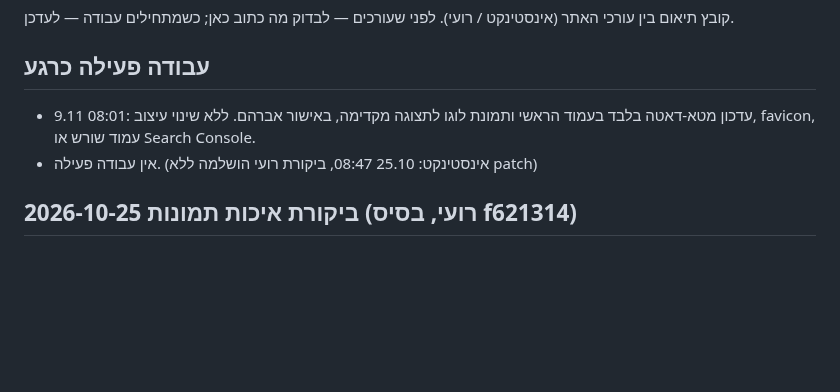
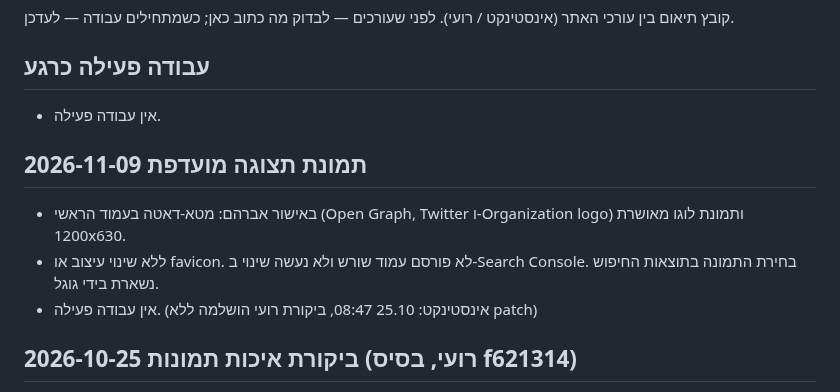
Before and after one commit to halehadas10/aleh-hadas-site, a Markdown page: COORDINATION.md, the part around the change. GitHub-like rendering; blank space fills up the shorter version.

Commit message:
Close coordination entry for approved preview metadata

```diff
--- a/COORDINATION.md
+++ b/COORDINATION.md
@@ -3,7 +3,11 @@
 קובץ תיאום בין עורכי האתר (אינסטינקט / רועי). לפני שעורכים — לבדוק מה כתוב כאן; כשמתחילים עבודה — לעדכן.
 
 ## עבודה פעילה כרגע
-- 9.11 08:01: עדכון מטא-דאטה בלבד בעמוד הראשי ותמונת לוגו לתצוגה מקדימה, באישור אברהם. ללא שינוי עיצוב, favicon, עמוד שורש או Search Console.
+- אין עבודה פעילה.
+
+## 2026-11-09 תמונת תצוגה מועדפת
+- באישור אברהם: מטא-דאטה בעמוד הראשי (Open Graph, Twitter ו-Organization logo) ותמונת לוגו מאושרת 1200x630.
+- ללא שינוי עיצוב או favicon. לא פורסם עמוד שורש ולא נעשה שינוי ב-Search Console. בחירת התמונה בתוצאות החיפוש נשארת בידי גוגל.
 - אין עבודה פעילה. (אינסטינקט: 25.10 08:47, ביקורת רועי הושלמה ללא patch)
 
 ## 2026-10-25 ביקורת איכות תמונות (רועי, בסיס f621314)
```
